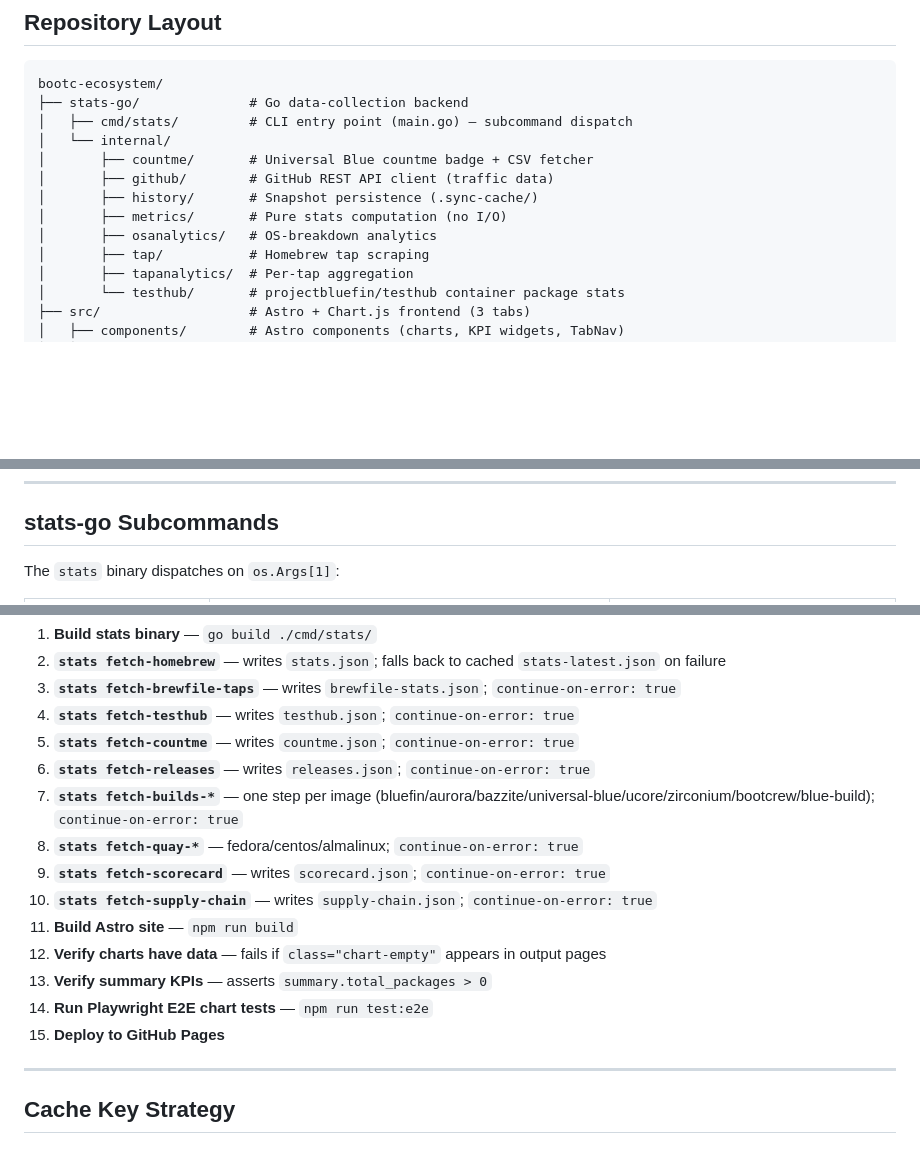
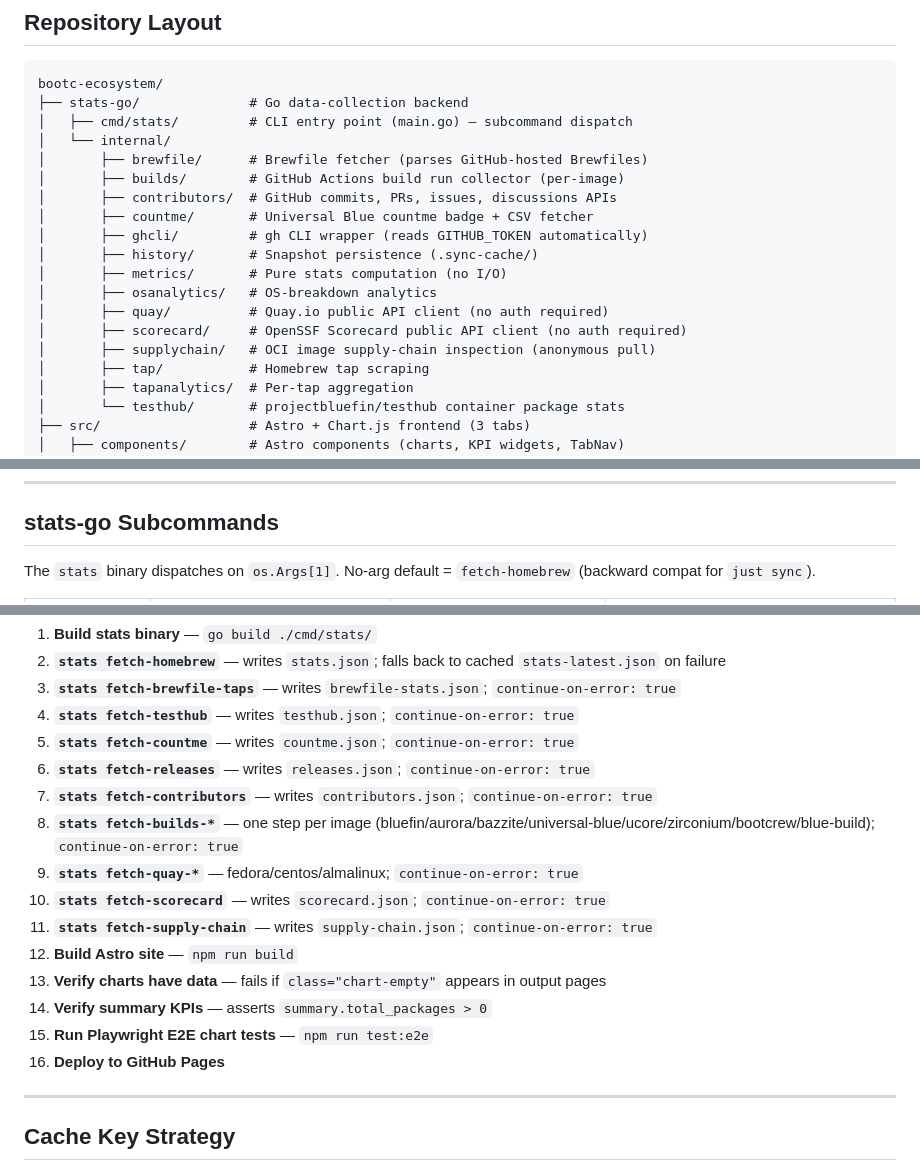
Before and after one commit to castrojo/homebrew-stats, a Markdown page: skills/SKILL.md, 3 parts joined by grey strips. GitHub-like rendering; blank space fills up the shorter version.

```diff
--- a/skills/SKILL.md
+++ b/skills/SKILL.md
@@ -43,11 +43,17 @@ bootc-ecosystem/
 ├── stats-go/              # Go data-collection backend
 │   ├── cmd/stats/         # CLI entry point (main.go) — subcommand dispatch
 │   └── internal/
+│       ├── brewfile/      # Brewfile fetcher (parses GitHub-hosted Brewfiles)
+│       ├── builds/        # GitHub Actions build run collector (per-image)
+│       ├── contributors/  # GitHub commits, PRs, issues, discussions APIs
 │       ├── countme/       # Universal Blue countme badge + CSV fetcher
-│       ├── github/        # GitHub REST API client (traffic data)
+│       ├── ghcli/         # gh CLI wrapper (reads GITHUB_TOKEN automatically)
 │       ├── history/       # Snapshot persistence (.sync-cache/)
 │       ├── metrics/       # Pure stats computation (no I/O)
 │       ├── osanalytics/   # OS-breakdown analytics
+│       ├── quay/          # Quay.io public API client (no auth required)
+│       ├── scorecard/     # OpenSSF Scorecard public API client (no auth required)
+│       ├── supplychain/   # OCI image supply-chain inspection (anonymous pull)
 │       ├── tap/           # Homebrew tap scraping
 │       ├── tapanalytics/  # Per-tap aggregation
 │       └── testhub/       # projectbluefin/testhub container package stats
@@ -75,5 +81,5 @@ bootc-ecosystem/
 
 ## stats-go Subcommands
 
-The `stats` binary dispatches on `os.Args[1]`:
+The `stats` binary dispatches on `os.Args[1]`. No-arg default = `fetch-homebrew` (backward compat for `just sync`).
 
@@ -193,15 +197,16 @@ Runs daily at 06:00 UTC:
 4. **`stats fetch-testhub`** — writes `testhub.json`; `continue-on-error: true`
 5. **`stats fetch-countme`** — writes `countme.json`; `continue-on-error: true`
 6. **`stats fetch-releases`** — writes `releases.json`; `continue-on-error: true`
-7. **`stats fetch-builds-*`** — one step per image (bluefin/aurora/bazzite/universal-blue/ucore/zirconium/bootcrew/blue-build); `continue-on-error: true`
-8. **`stats fetch-quay-*`** — fedora/centos/almalinux; `continue-on-error: true`
-9. **`stats fetch-scorecard`** — writes `scorecard.json`; `continue-on-error: true`
-10. **`stats fetch-supply-chain`** — writes `supply-chain.json`; `continue-on-error: true`
-11. **Build Astro site** — `npm run build`
-12. **Verify charts have data** — fails if `class="chart-empty"` appears in output pages
-13. **Verify summary KPIs** — asserts `summary.total_packages > 0`
-14. **Run Playwright E2E chart tests** — `npm run test:e2e`
-15. **Deploy to GitHub Pages**
+7. **`stats fetch-contributors`** — writes `contributors.json`; `continue-on-error: true`
+8. **`stats fetch-builds-*`** — one step per image (bluefin/aurora/bazzite/universal-blue/ucore/zirconium/bootcrew/blue-build); `continue-on-error: true`
+9. **`stats fetch-quay-*`** — fedora/centos/almalinux; `continue-on-error: true`
+10. **`stats fetch-scorecard`** — writes `scorecard.json`; `continue-on-error: true`
+11. **`stats fetch-supply-chain`** — writes `supply-chain.json`; `continue-on-error: true`
+12. **Build Astro site** — `npm run build`
+13. **Verify charts have data** — fails if `class="chart-empty"` appears in output pages
+14. **Verify summary KPIs** — asserts `summary.total_packages > 0`
+15. **Run Playwright E2E chart tests** — `npm run test:e2e`
+16. **Deploy to GitHub Pages**
 
 ---
 
```
Also changed, not shown: other parts of skills/SKILL.md (+21 -23 lines).
